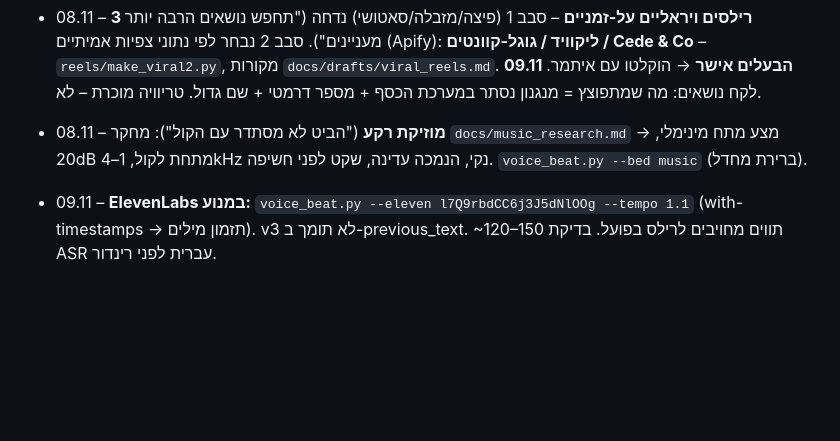
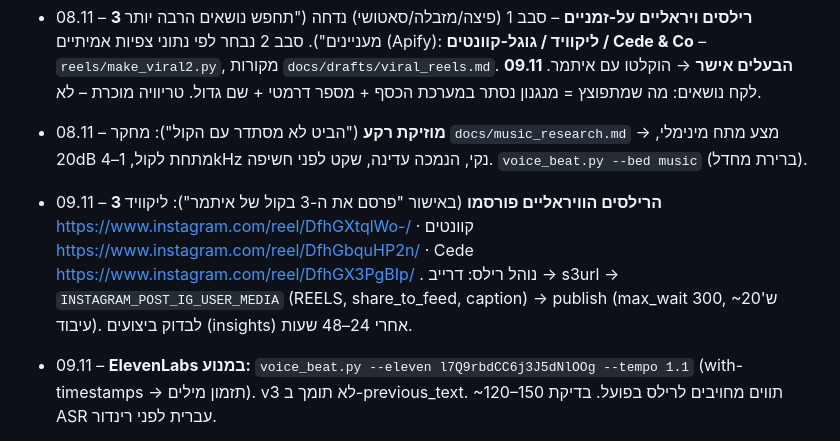
Before and after one commit to Sccs1298/Sc-brower, a Markdown page: CLAUDE.md, the part around the change. Rendered like a GitHub page; blank space fills up the shorter version.

Commit message:
Published 3 viral reels (Itamar voice); record reel publishing procedure
Co-Authored-By: Claude Opus 5.5 <noreply@anthropic.com>
Claude-Session: https://claude.ai/code/session_019SWfL9s1X76acxLoUkAvkg

```diff
--- a/CLAUDE.md
+++ b/CLAUDE.md
@@ -93,6 +93,7 @@
 - 08.11 – **3 רילסים ויראליים על-זמניים** – סבב 1 (פיצה/מזבלה/סאטושי) נדחה ("תחפש נושאים הרבה יותר מעניינים"). סבב 2 נבחר לפי נתוני צפיות אמיתיים (Apify): **ליקוויד / גוגל-קוונטים / Cede & Co** – `reels/make_viral2.py`, מקורות `docs/drafts/viral_reels.md`. **09.11 הבעלים אישר** → הוקלטו עם איתמר.
   לקח נושאים: מה שמתפוצץ = מנגנון נסתר במערכת הכסף + מספר דרמטי + שם גדול. טריוויה מוכרת – לא.
 - 08.11 – **מוזיקת רקע** ("הביט לא מסתדר עם הקול"): מחקר `docs/music_research.md` → מצע מתח מינימלי, 20dB מתחת לקול, 1–4kHz נקי, הנמכה עדינה, שקט לפני חשיפה. `voice_beat.py --bed music` (ברירת מחדל).
+- 09.11 – **3 הרילסים הוויראליים פורסמו** (באישור "פרסם את ה-3 בקול של איתמר"): ליקוויד https://www.instagram.com/reel/DfhGXtqlWo-/ · קוונטים https://www.instagram.com/reel/DfhGbquHP2n/ · Cede https://www.instagram.com/reel/DfhGX3PgBIp/ . נוהל רילס: דרייב → s3url → `INSTAGRAM_POST_IG_USER_MEDIA` (REELS, share_to_feed, caption) → publish (max_wait 300, ~20ש' עיבוד). לבדוק ביצועים (insights) אחרי 24–48 שעות.
 - 09.11 – **ElevenLabs במנוע:** `voice_beat.py --eleven l7Q9rbdCC6j3J5dNlOOg --tempo 1.1` (with-timestamps → תזמון מילים). v3 לא תומך ב-previous_text. ~120–150 תווים מחויבים לרילס בפועל. בדיקת ASR עברית לפני רינדור.
 - 08.11 – **משימה מתוזמנת יומית:** "CRYPTO ILS – טיוטה יומית (בסשן הראשי)" (`trig_01PQZjTUb9iQM9G9my6ozHxD`), כל יום 10:00 שעון ישראל (ההרצה מתחילה ב-10 – בקשת הבעלים), **מעירה את הסשן הראשי** (session_019SWfL9s1X76acxLoUkAvkg) שיש בו ריפו + Drive + Comp. טיוטה בלבד. (הגרסה הקודמת, סשן חדש בכל ריצה, נכשלה ב-08.11 כי נפתחה בלי ריפו וחיבורים – נמחקה.)
 
```
